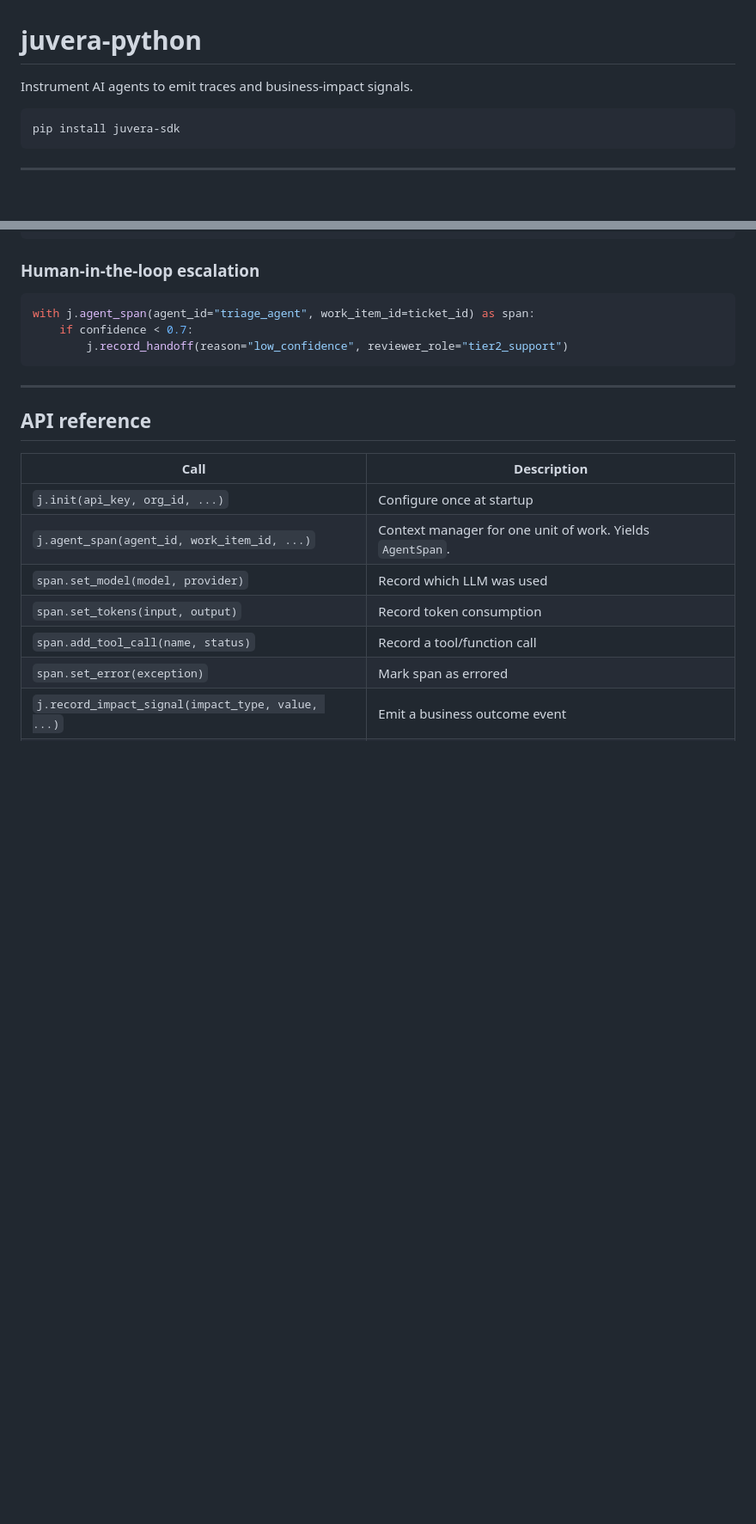
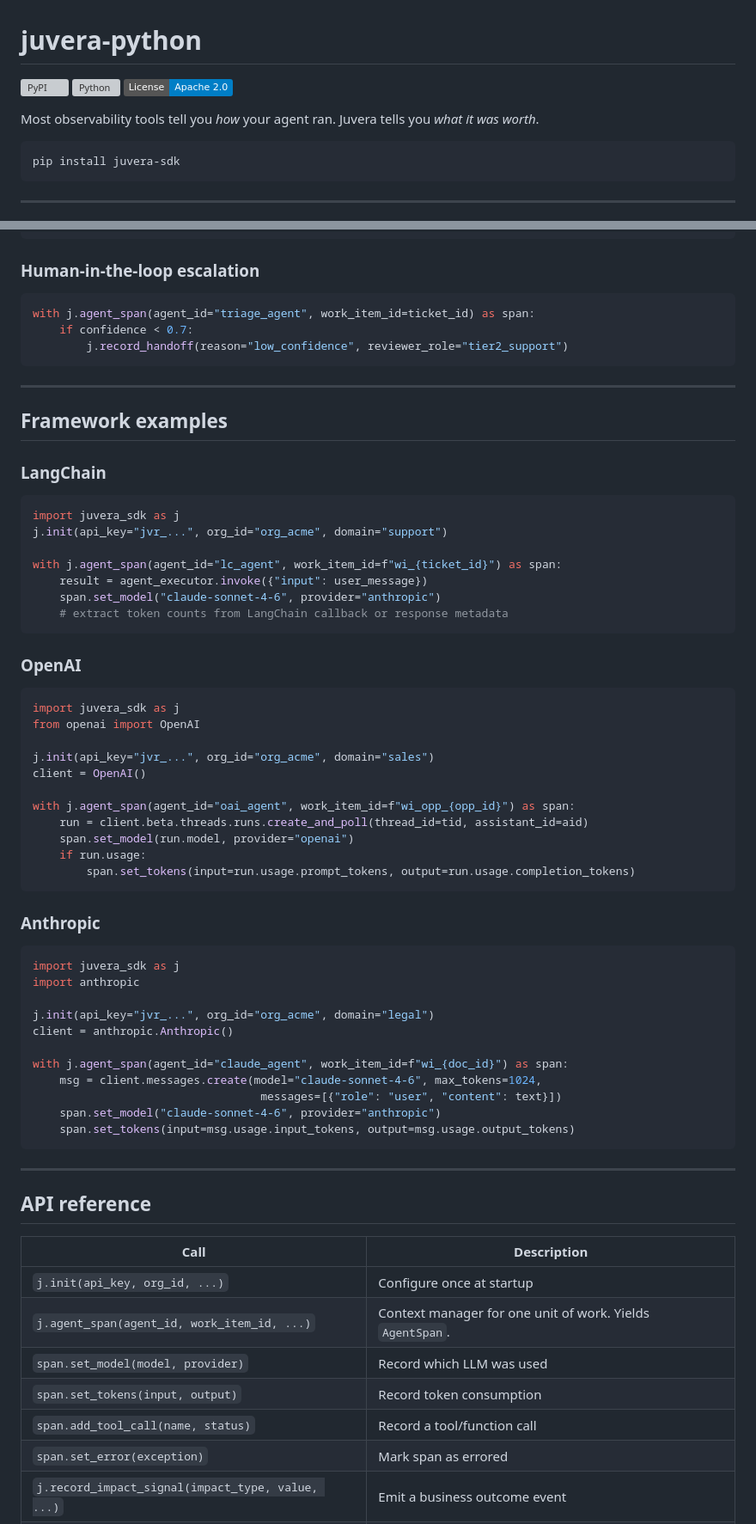
Before and after one commit to Juvera-AI/juvera-python, a Markdown page: README.md, 2 parts joined by grey strips. Shown at 86% size. Drawn GitHub-style; badges without logos; blank space fills up the shorter version; grey boxes are pictures that could not be loaded.

Commit message:
docs(sdk): add badges, work_item_id attribution section, framework examples, known issues

````diff
--- a/README.md
+++ b/README.md
@@ -1,6 +1,10 @@
 # juvera-python
 
-Instrument AI agents to emit traces and business-impact signals.
+[![PyPI](https://img.shields.io/pypi/v/juvera-sdk)](https://pypi.org/project/juvera-sdk/)
+[![Python](https://img.shields.io/pypi/pyversions/juvera-sdk)](https://pypi.org/project/juvera-sdk/)
+[![License: Apache 2.0](https://img.shields.io/badge/License-Apache_2.0-blue.svg)](https://opensource.org/licenses/Apache-2.0)
+
+Most observability tools tell you *how* your agent ran. Juvera tells you *what it was worth*.
 
 ```bash
 pip install juvera-sdk
@@ -165,6 +186,54 @@ with j.agent_span(agent_id="triage_agent", work_item_id=ticket_id) as span:
 
 ---
 
+## Framework examples
+
+### LangChain
+
+```python
+import juvera_sdk as j
+j.init(api_key="jvr_...", org_id="org_acme", domain="support")
+
+with j.agent_span(agent_id="lc_agent", work_item_id=f"wi_{ticket_id}") as span:
+    result = agent_executor.invoke({"input": user_message})
+    span.set_model("claude-sonnet-4-6", provider="anthropic")
+    # extract token counts from LangChain callback or response metadata
+```
+
+### OpenAI
+
+```python
+import juvera_sdk as j
+from openai import OpenAI
+
+j.init(api_key="jvr_...", org_id="org_acme", domain="sales")
+client = OpenAI()
+
+with j.agent_span(agent_id="oai_agent", work_item_id=f"wi_opp_{opp_id}") as span:
+    run = client.beta.threads.runs.create_and_poll(thread_id=tid, assistant_id=aid)
+    span.set_model(run.model, provider="openai")
+    if run.usage:
+        span.set_tokens(input=run.usage.prompt_tokens, output=run.usage.completion_tokens)
+```
+
+### Anthropic
+
+```python
+import juvera_sdk as j
+import anthropic
+
+j.init(api_key="jvr_...", org_id="org_acme", domain="legal")
+client = anthropic.Anthropic()
+
+with j.agent_span(agent_id="claude_agent", work_item_id=f"wi_{doc_id}") as span:
+    msg = client.messages.create(model="claude-sonnet-4-6", max_tokens=1024,
+                                  messages=[{"role": "user", "content": text}])
+    span.set_model("claude-sonnet-4-6", provider="anthropic")
+    span.set_tokens(input=msg.usage.input_tokens, output=msg.usage.output_tokens)
+```
+
+---
+
 ## API reference
 
 | Call | Description |
````
Also changed, not shown: other parts of README.md (+29 -2 lines).
